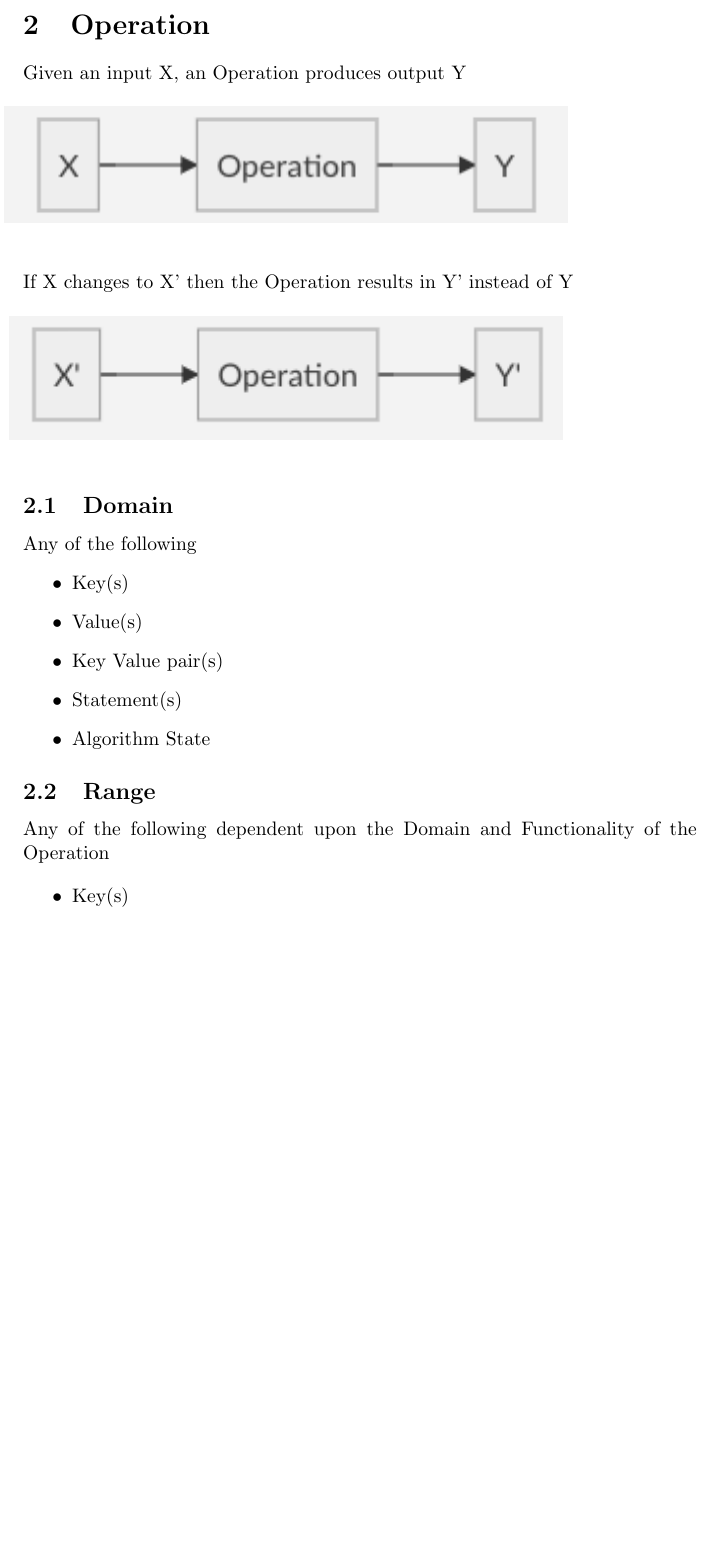
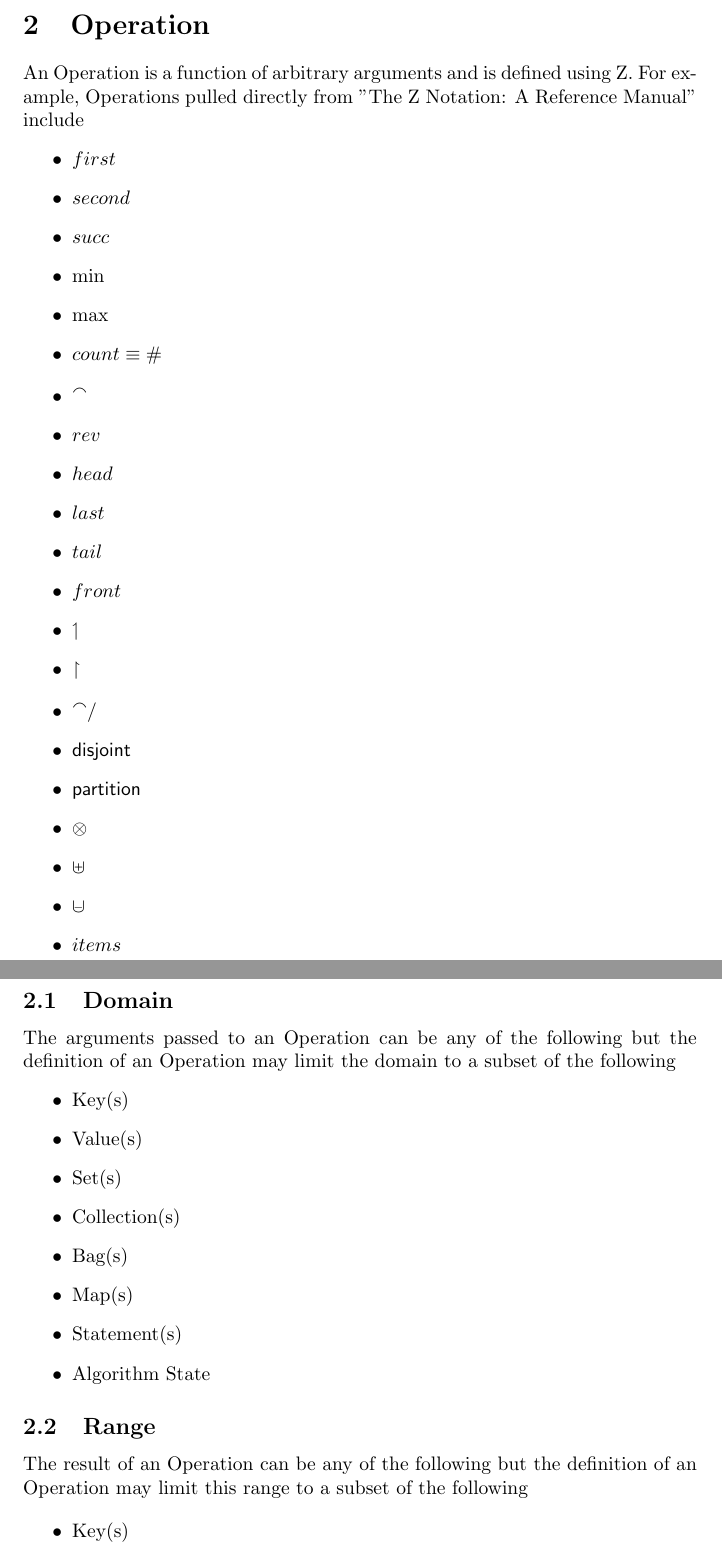
Before and after one commit to yetanalytics/dave, a LaTeX document (docs/algorithms/introduction.tex): part of page 5 of 18 before the commit and two parts of pages 5 and 6 of 18 after it, the two joined at a grey line, cut so that both start at the same text, the shorter picture padded with empty space. Compiled offline with pdfLaTeX.

Commit message:
updated Operation section - operations pulled from reference manual - updated domain + range - removed formal def section

```diff
--- a/docs/algorithms/introduction.tex
+++ b/docs/algorithms/introduction.tex
@@ -146,33 +146,46 @@ Mutable Map $opts$ which is used to alter the result of an Algorithm. The effect
 
 \section{Operation}
 
-Given an input X, an Operation produces output Y
-\begin{figure*}[h]
-  \centering
-  {\includegraphics[page=1]{operation-x}}
-\end{figure*}
-
-$\\$
-If X changes to X' then the Operation results in Y' instead of Y
-\begin{figure*}[h]
-  \centering
-  {\includegraphics[page=1]{operation-x-prime}}
-\end{figure*}
+An Operation is a function of arbitrary arguments and is defined using Z. For example, Operations pulled directly from "The Z Notation: A Reference Manual" include
+\begin{itemize}
+\item $first$
+\item $second$
+\item $succ$
+\item $\min$
+\item $\max$
+\item $count \equiv \#$
+\item $\cat$
+\item $rev$
+\item $head$
+\item $last$
+\item $tail$
+\item $front$
+\item $\extract$
+\item $\filter$
+\item $\dcat$
+\item $\disjoint$
+\item $\partition$
+\item $\otimes$
+\item $\uplus$
+\item $\uminus$
+\item $items$
+\end{itemize}
 
 \subsection{Domain}
-
-Any of the following
+The arguments passed to an Operation can be any of the following but the definition of an Operation may limit the domain to a subset of the following
 \begin{itemize}
 \item Key(s)
 \item Value(s)
-\item Key Value pair(s)
+\item Set(s)
+\item Collection(s)
+\item Bag(s)
+\item Map(s)
 \item Statement(s)
 \item Algorithm State
 \end{itemize}
 
 \subsection{Range}
-
-Any of the following dependent upon the Domain and Functionality of the Operation
+The result of an Operation can be any of the following but the definition of an Operation may limit this range to a subset of the following
 
 \begin{itemize}
 \item Key(s)
```
Also changed, not shown: docs/algorithms/introduction.tex (13 more changed lines).
